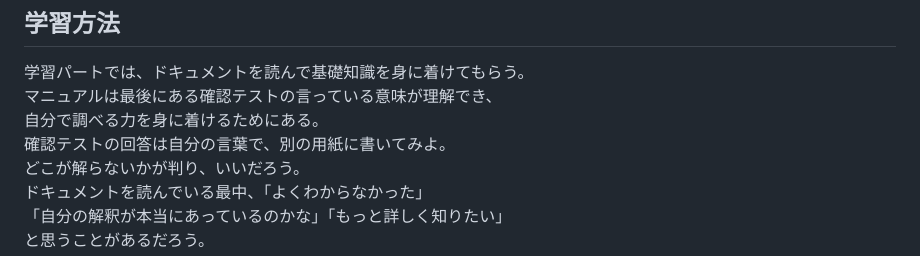
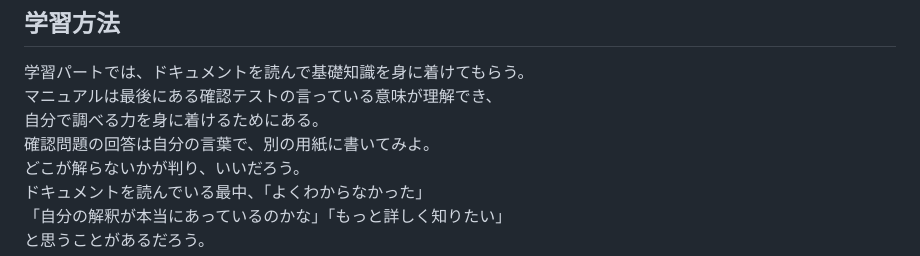
Before and after one commit to kokke1302/original-manual, a Markdown page: mdファイル/1.md, the part around the change. GitHub-like rendering.

```diff
--- a/mdファイル/1.md
+++ b/mdファイル/1.md
@@ -45,7 +45,7 @@
 学習パートでは、ドキュメントを読んで基礎知識を身に着けてもらう。
 マニュアルは最後にある確認テストの言っている意味が理解でき、
 自分で調べる力を身に着けるためにある。
-確認テストの回答は自分の言葉で、別の用紙に書いてみよ。
+確認問題の回答は自分の言葉で、別の用紙に書いてみよ。
 どこが解らないかが判り、いいだろう。
 ドキュメントを読んでいる最中、「よくわからなかった」
 「自分の解釈が本当にあっているのかな」「もっと詳しく知りたい」
```
